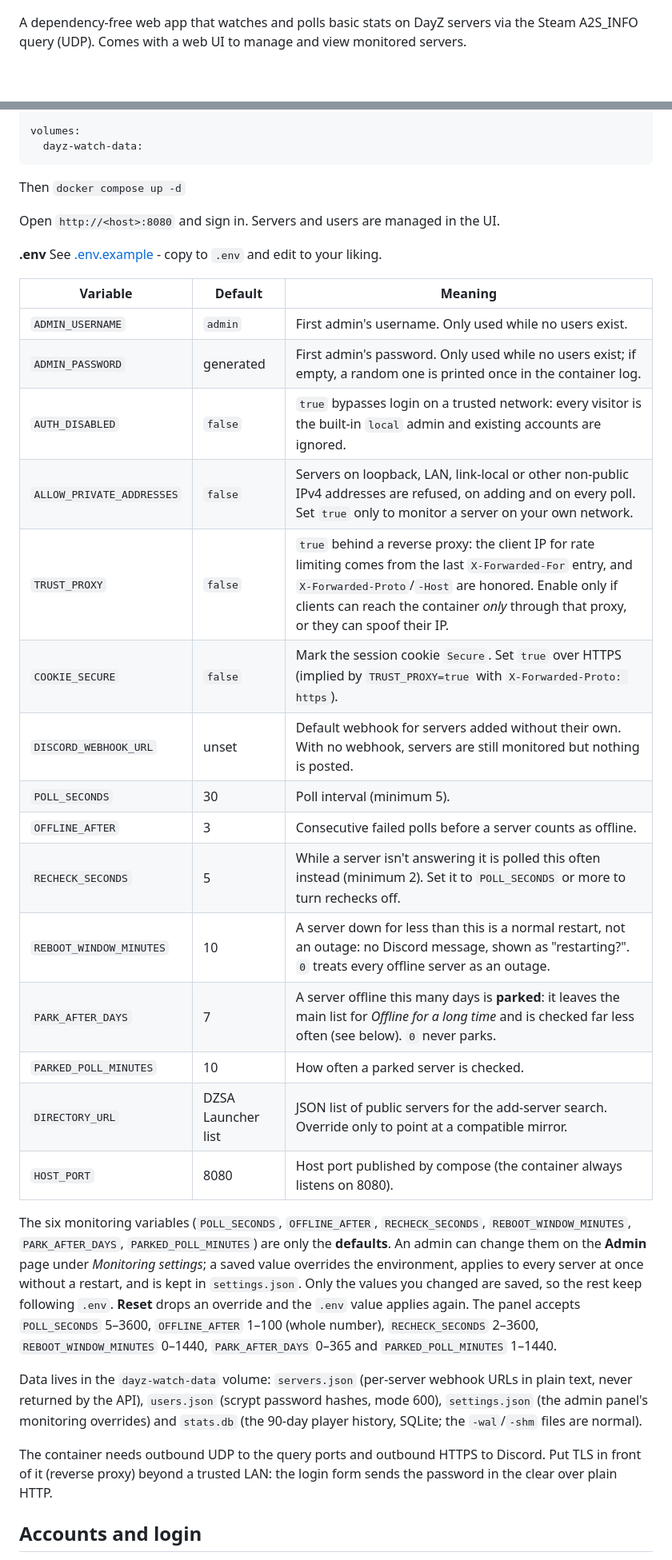
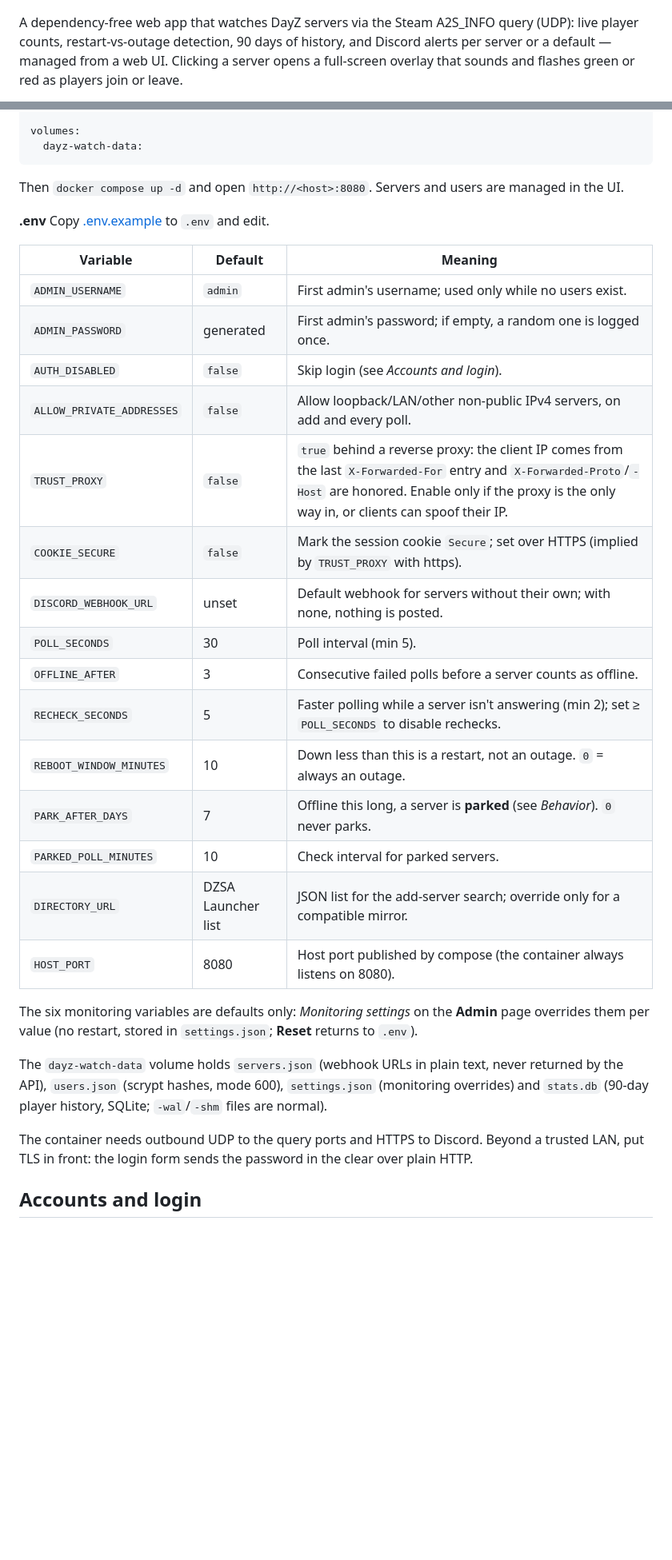
Before and after one commit to nwish/dayz-watch, a Markdown page: README.md, 2 parts joined by grey strips. Shown at 80% size. Drawn GitHub-style; blank space fills up the shorter version.

Commit message:
Cut README wordiness by a third and lead with a feature pitch

````diff
--- a/README.md
+++ b/README.md
@@ -13,5 +13,5 @@
 
 ![dayz-watch server list](docs/screenshot.png)
 
-A dependency-free web app that watches and polls basic stats on DayZ servers via the Steam A2S_INFO query (UDP).  Comes with a web UI to manage and view monitored servers.
+A dependency-free web app that watches DayZ servers via the Steam A2S_INFO query (UDP): live player counts, restart-vs-outage detection, 90 days of history, and Discord alerts per server or a default — managed from a web UI. Clicking a server opens a full-screen overlay that sounds and flashes green or red as players join or leave.
 
@@ -43,36 +39,34 @@ volumes:
   dayz-watch-data:
 ```
 
-Then `docker compose up -d`
-
-Open `http://<host>:8080` and sign in. Servers and users are managed in the UI.
+Then `docker compose up -d` and open `http://<host>:8080`. Servers and users are managed in the UI.
 
 **.env**
-See [.env.example](.env.example) - copy to `.env` and edit to your liking.
+Copy [.env.example](.env.example) to `.env` and edit.
 
 | Variable | Default | Meaning |
 |---|---|---|
-| `ADMIN_USERNAME` | `admin` | First admin's username. Only used while no users exist. |
-| `ADMIN_PASSWORD` | generated | First admin's password. Only used while no users exist; if empty, a random one is printed once in the container log. |
-| `AUTH_DISABLED` | `false` | `true` bypasses login on a trusted network: every visitor is the built-in `local` admin and existing accounts are ignored. |
-| `ALLOW_PRIVATE_ADDRESSES` | `false` | Servers on loopback, LAN, link-local or other non-public IPv4 addresses are refused, on adding and on every poll. Set `true` only to monitor a server on your own network. |
-| `TRUST_PROXY` | `false` | `true` behind a reverse proxy: the client IP for rate limiting comes from the last `X-Forwarded-For` entry, and `X-Forwarded-Proto`/`-Host` are honored. Enable only if clients can reach the container *only* through that proxy, or they can spoof their IP. |
-| `COOKIE_SECURE` | `false` | Mark the session cookie `Secure`. Set `true` over HTTPS (implied by `TRUST_PROXY=true` with `X-Forwarded-Proto: https`). |
-| `DISCORD_WEBHOOK_URL` | unset | Default webhook for servers added without their own. With no webhook, servers are still monitored but nothing is posted. |
-| `POLL_SECONDS` | 30 | Poll interval (minimum 5). |
+| `ADMIN_USERNAME` | `admin` | First admin's username; used only while no users exist. |
+| `ADMIN_PASSWORD` | generated | First admin's password; if empty, a random one is logged once. |
+| `AUTH_DISABLED` | `false` | Skip login (see *Accounts and login*). |
+| `ALLOW_PRIVATE_ADDRESSES` | `false` | Allow loopback/LAN/other non-public IPv4 servers, on add and every poll. |
+| `TRUST_PROXY` | `false` | `true` behind a reverse proxy: the client IP comes from the last `X-Forwarded-For` entry and `X-Forwarded-Proto`/`-Host` are honored. Enable only if the proxy is the only way in, or clients can spoof their IP. |
+| `COOKIE_SECURE` | `false` | Mark the session cookie `Secure`; set over HTTPS (implied by `TRUST_PROXY` with https). |
+| `DISCORD_WEBHOOK_URL` | unset | Default webhook for servers without their own; with none, nothing is posted. |
+| `POLL_SECONDS` | 30 | Poll interval (min 5). |
 | `OFFLINE_AFTER` | 3 | Consecutive failed polls before a server counts as offline. |
-| `RECHECK_SECONDS` | 5 | While a server isn't answering it is polled this often instead (minimum 2). Set it to `POLL_SECONDS` or more to turn rechecks off. |
-| `REBOOT_WINDOW_MINUTES` | 10 | A server down for less than this is a normal restart, not an outage: no Discord message, shown as "restarting?". `0` treats every offline server as an outage. |
-| `PARK_AFTER_DAYS` | 7 | A server offline this many days is **parked**: it leaves the main list for *Offline for a long time* and is checked far less often (see below). `0` never parks. |
-| `PARKED_POLL_MINUTES` | 10 | How often a parked server is checked. |
-| `DIRECTORY_URL` | DZSA Launcher list | JSON list of public servers for the add-server search. Override only to point at a compatible mirror. |
+| `RECHECK_SECONDS` | 5 | Faster polling while a server isn't answering (min 2); set ≥ `POLL_SECONDS` to disable rechecks. |
+| `REBOOT_WINDOW_MINUTES` | 10 | Down less than this is a restart, not an outage. `0` = always an outage. |
+| `PARK_AFTER_DAYS` | 7 | Offline this long, a server is **parked** (see *Behavior*). `0` never parks. |
+| `PARKED_POLL_MINUTES` | 10 | Check interval for parked servers. |
+| `DIRECTORY_URL` | DZSA Launcher list | JSON list for the add-server search; override only for a compatible mirror. |
 | `HOST_PORT` | 8080 | Host port published by compose (the container always listens on 8080). |
 
-The six monitoring variables (`POLL_SECONDS`, `OFFLINE_AFTER`, `RECHECK_SECONDS`, `REBOOT_WINDOW_MINUTES`, `PARK_AFTER_DAYS`, `PARKED_POLL_MINUTES`) are only the **defaults**. An admin can change them on the **Admin** page under *Monitoring settings*; a saved value overrides the environment, applies to every server at once without a restart, and is kept in `settings.json`. Only the values you changed are saved, so the rest keep following `.env`. **Reset** drops an override and the `.env` value applies again. The panel accepts `POLL_SECONDS` 5–3600, `OFFLINE_AFTER` 1–100 (whole number), `RECHECK_SECONDS` 2–3600, `REBOOT_WINDOW_MINUTES` 0–1440, `PARK_AFTER_DAYS` 0–365 and `PARKED_POLL_MINUTES` 1–1440.
+The six monitoring variables are defaults only: *Monitoring settings* on the **Admin** page overrides them per value (no restart, stored in `settings.json`; **Reset** returns to `.env`).
 
-Data lives in the `dayz-watch-data` volume: `servers.json` (per-server webhook URLs in plain text, never returned by the API), `users.json` (scrypt password hashes, mode 600), `settings.json` (the admin panel's monitoring overrides) and `stats.db` (the 90-day player history, SQLite; the `-wal`/`-shm` files are normal).
+The `dayz-watch-data` volume holds `servers.json` (webhook URLs in plain text, never returned by the API), `users.json` (scrypt hashes, mode 600), `settings.json` (monitoring overrides) and `stats.db` (90-day player history, SQLite; `-wal`/`-shm` files are normal).
 
-The container needs outbound UDP to the query ports and outbound HTTPS to Discord. Put TLS in front of it (reverse proxy) beyond a trusted LAN: the login form sends the password in the clear over plain HTTP.
+The container needs outbound UDP to the query ports and HTTPS to Discord. Beyond a trusted LAN, put TLS in front: the login form sends the password in the clear over plain HTTP.
 
 ## Accounts and login
 
````
Also changed, not shown: other parts of README.md (+34 -52 lines).
